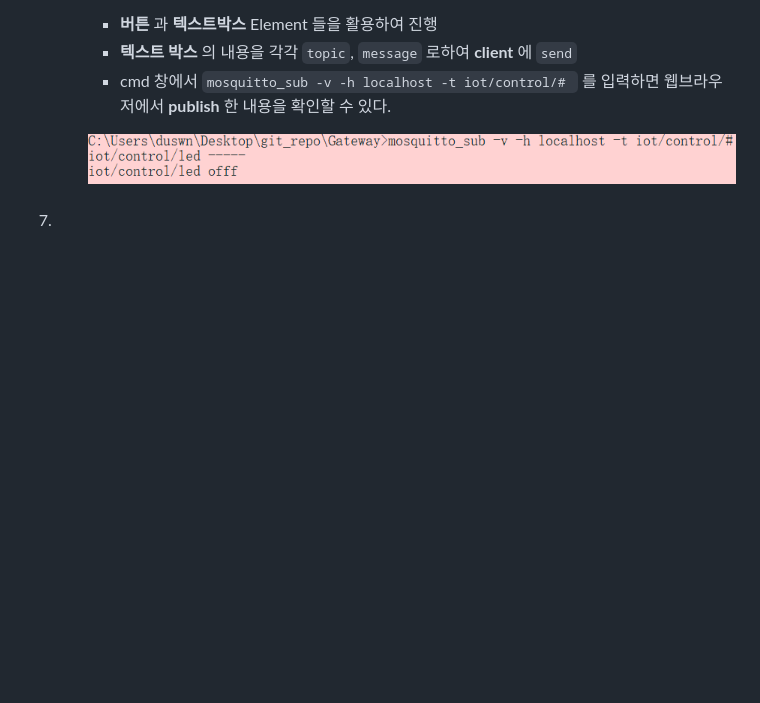
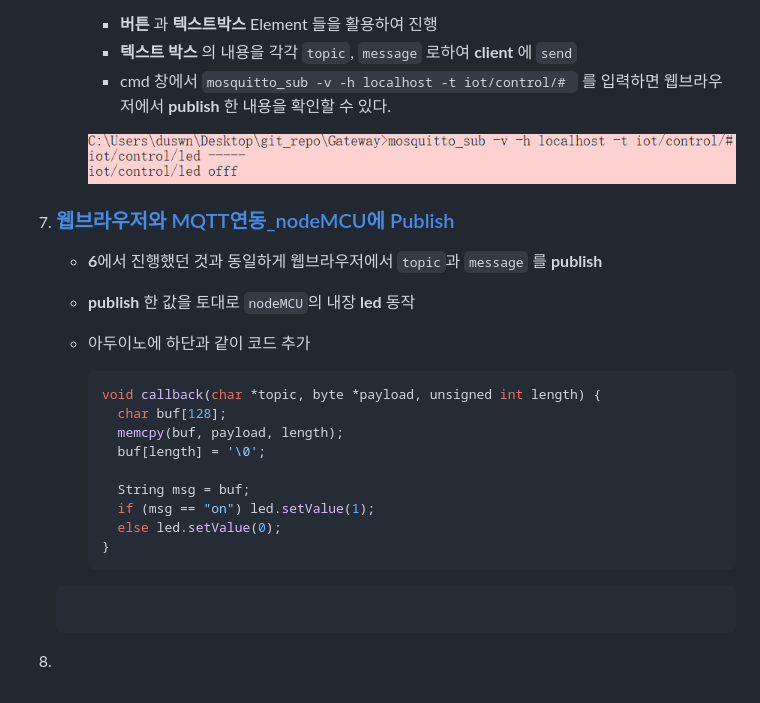
Before and after one commit to yannJu/Gateway, a Markdown page: Server/NodeMCU_MQTT/README.md, the part around the change. Rendered like a GitHub page; blank space fills up the shorter version.

````diff
--- a/Server/NodeMCU_MQTT/README.md
+++ b/Server/NodeMCU_MQTT/README.md
@@ -101,4 +101,20 @@
       - cmd 창에서 `mosquitto_sub -v -h localhost -t iot/control/# ` 를 입력하면 웹브라우저에서 **publish** 한 내용을 확인할 수 있다.
 
       ![](../img/img5.PNG)
-7.  ### []()
+7.  ### [웹브라우저와 MQTT연동_nodeMCU에 Publish](./)
+    - **6**에서 진행했던 것과 동일하게 웹브라우저에서 `topic`과 `message` 를 **publish**
+    - **publish** 한 값을 토대로 `nodeMCU`의 내장 **led** 동작
+    - 아두이노에 하단과 같이 코드 추가
+
+      ```c
+      void callback(char *topic, byte *payload, unsigned int length) {
+        char buf[128];
+        memcpy(buf, payload, length);
+        buf[length] = '\0';
+
+        String msg = buf;
+        if (msg == "on") led.setValue(1);
+        else led.setValue(0);
+      }
+    ```
+8.
````
